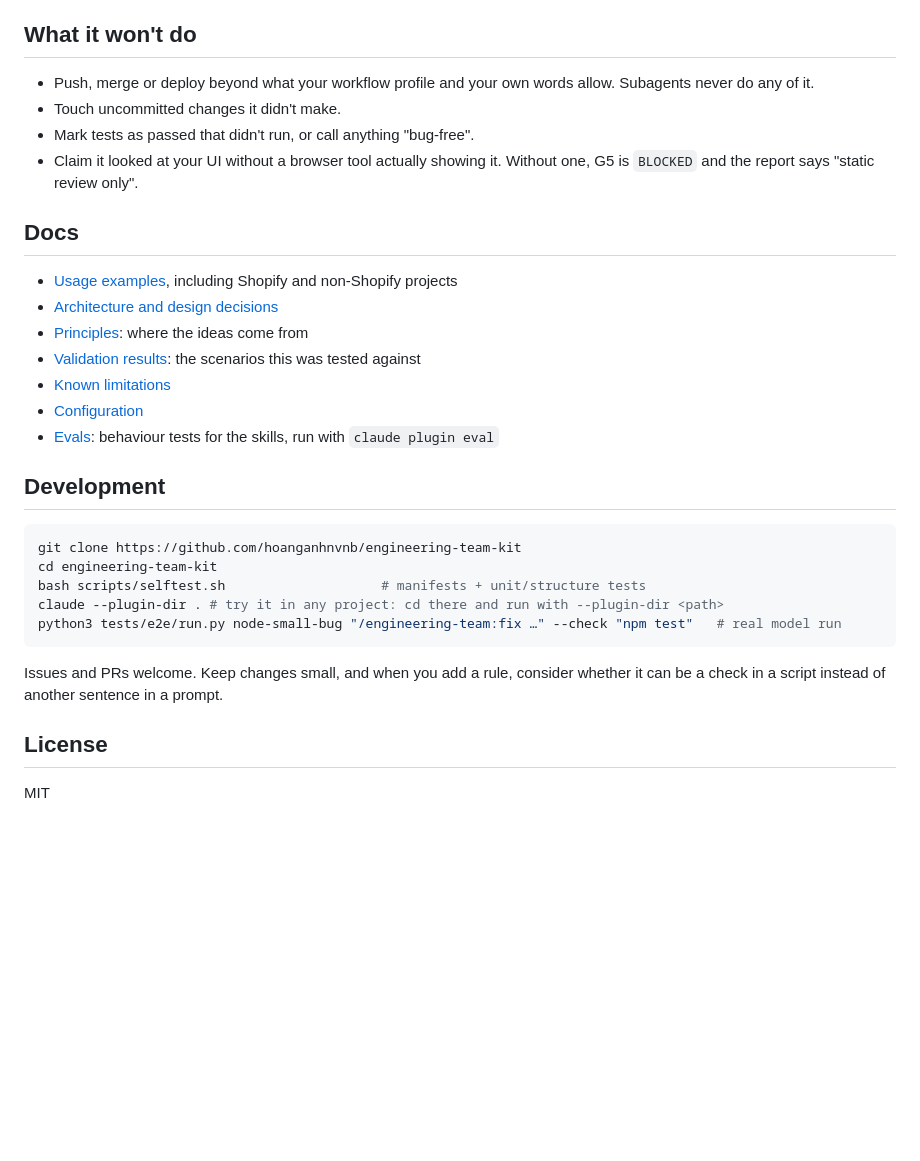
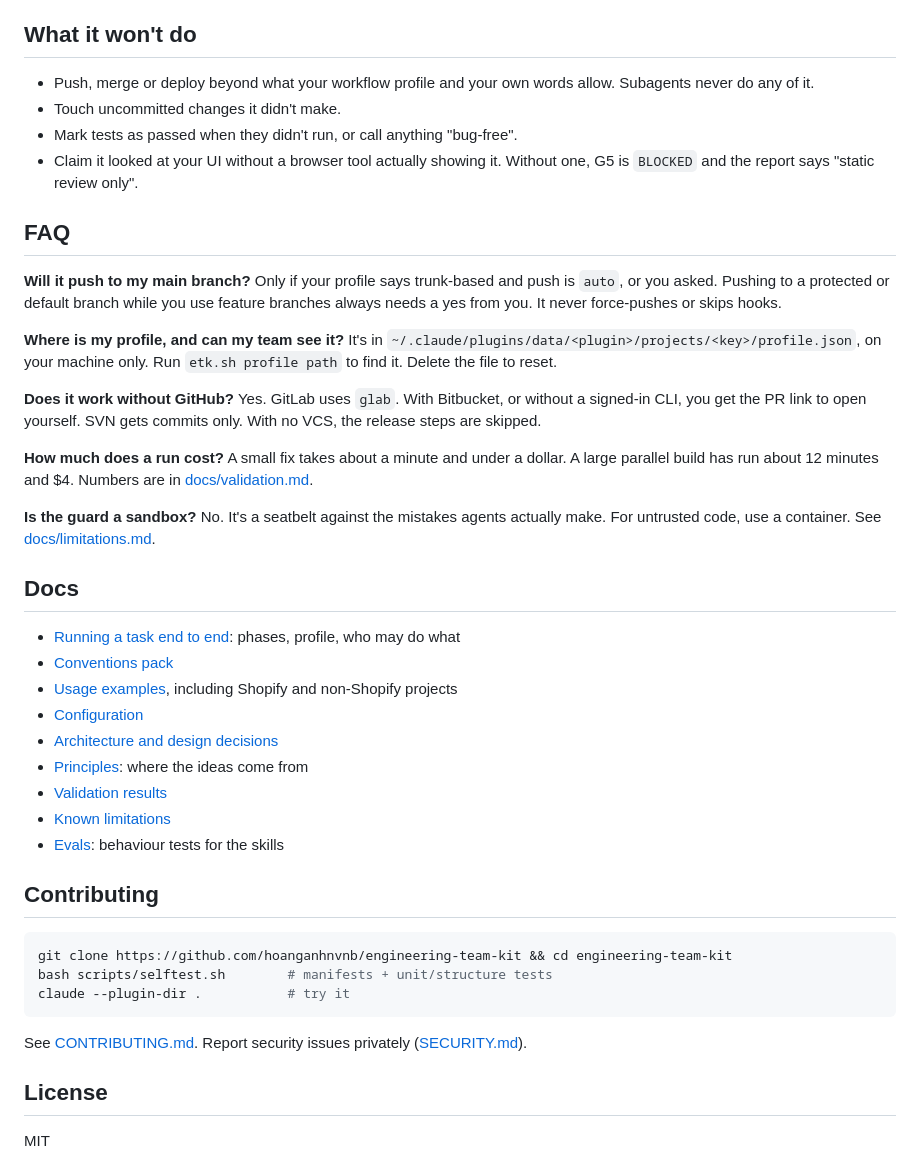
Before and after one commit to hoanganhnvnb/engineering-team-kit, a Markdown page: README.md, the part around one of its changes. Rendered like a GitHub page; blank space fills up the shorter version.

````diff
--- a/README.md
+++ b/README.md
@@ -135,34 +163,55 @@ For long tasks the Lead keeps short notes in `docs/agent/CURRENT_STATE.md` and
 
 ## What it won't do
 
-- Push, merge or deploy beyond what your workflow profile and your own words allow. Subagents never do any of it.
+- Push, merge or deploy beyond what your workflow profile and your own words allow.
+  Subagents never do any of it.
 - Touch uncommitted changes it didn't make.
-- Mark tests as passed that didn't run, or call anything "bug-free".
-- Claim it looked at your UI without a browser tool actually showing it.
-  Without one, G5 is `BLOCKED` and the report says "static review only".
+- Mark tests as passed when they didn't run, or call anything "bug-free".
+- Claim it looked at your UI without a browser tool actually showing it. Without one,
+  G5 is `BLOCKED` and the report says "static review only".
+
+## FAQ
+
+**Will it push to my main branch?** Only if your profile says trunk-based and push is
+`auto`, or you asked. Pushing to a protected or default branch while you use feature
+branches always needs a yes from you. It never force-pushes or skips hooks.
+
+**Where is my profile, and can my team see it?** It's in
+`~/.claude/plugins/data/<plugin>/projects/<key>/profile.json`, on your machine only.
+Run `etk.sh profile path` to find it. Delete the file to reset.
+
+**Does it work without GitHub?** Yes. GitLab uses `glab`. With Bitbucket, or without a
+signed-in CLI, you get the PR link to open yourself. SVN gets commits only. With no VCS,
+the release steps are skipped.
+
+**How much does a run cost?** A small fix takes about a minute and under a dollar. A
+large parallel build has run about 12 minutes and $4. Numbers are in
+[docs/validation.md](docs/validation.md).
+
+**Is the guard a sandbox?** No. It's a seatbelt against the mistakes agents actually
+make. For untrusted code, use a container. See [docs/limitations.md](docs/limitations.md).
 
 ## Docs
 
+- [Running a task end to end](docs/workflow.md): phases, profile, who may do what
+- [Conventions pack](docs/conventions.md)
 - [Usage examples](docs/usage.md), including Shopify and non-Shopify projects
+- [Configuration](docs/configuration.md)
 - [Architecture and design decisions](docs/architecture.md)
 - [Principles](docs/principles.md): where the ideas come from
-- [Validation results](docs/validation.md): the scenarios this was tested against
+- [Validation results](docs/validation.md)
 - [Known limitations](docs/limitations.md)
-- [Configuration](docs/configuration.md)
-- [Evals](evals/README.md): behaviour tests for the skills, run with `claude plugin eval`
+- [Evals](evals/README.md): behaviour tests for the skills
 
-## Development
+## Contributing
 
 ```bash
-git clone https://github.com/hoanganhnvnb/engineering-team-kit
-cd engineering-team-kit
-bash scripts/selftest.sh                    # manifests + unit/structure tests
-claude --plugin-dir . # try it in any project: cd there and run with --plugin-dir <path>
-python3 tests/e2e/run.py node-small-bug "/engineering-team:fix …" --check "npm test"   # real model run
+git clone https://github.com/hoanganhnvnb/engineering-team-kit && cd engineering-team-kit
+bash scripts/selftest.sh        # manifests + unit/structure tests
+claude --plugin-dir .           # try it
 ```
 
-Issues and PRs welcome. Keep changes small, and when you add a rule, consider
-whether it can be a check in a script instead of another sentence in a prompt.
+See [CONTRIBUTING.md](CONTRIBUTING.md). Report security issues privately ([SECURITY.md](SECURITY.md)).
 
 ## License
 
````
Also changed, not shown: other parts of README.md (+65 -37 lines), docs/assets/demo.gif (added), 1 other file.
